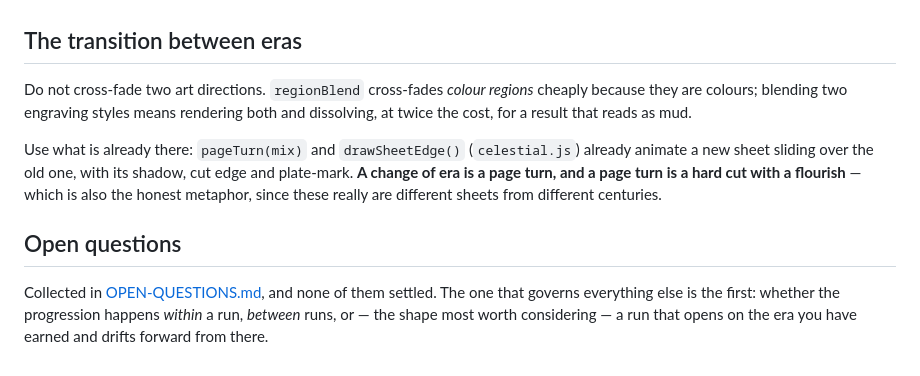
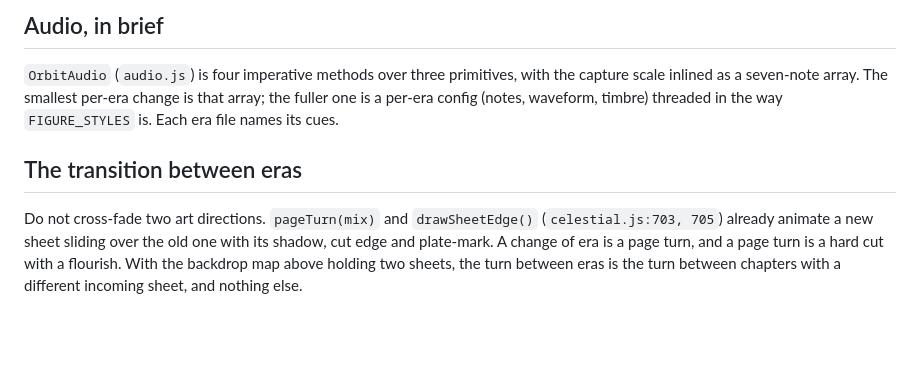
Before and after one commit to 89Huey89/Orbit_2, a Markdown page: docs/eras/ARCHITECTURE.md, the part around one of its changes. GitHub-like rendering; blank space fills up the shorter version.

```diff
--- a/docs/eras/ARCHITECTURE.md
+++ b/docs/eras/ARCHITECTURE.md
@@ -90,18 +169,14 @@ and they are what actually makes an era feel like a place rather than a palette.
+## Audio, in brief
+
+`OrbitAudio` (`audio.js`) is four imperative methods over three primitives, with the capture scale
+inlined as a seven-note array. The smallest per-era change is that array; the fuller one is a
+per-era config (notes, waveform, timbre) threaded in the way `FIGURE_STYLES` is. Each era file
+names its cues.
 
 ## The transition between eras
 
-Do not cross-fade two art directions. `regionBlend` cross-fades *colour regions* cheaply because
-they are colours; blending two engraving styles means rendering both and dissolving, at twice the
-cost, for a result that reads as mud.
-
-Use what is already there: `pageTurn(mix)` and `drawSheetEdge()` (`celestial.js`) already animate
-a new sheet sliding over the old one, with its shadow, cut edge and plate-mark. **A change of era
-is a page turn, and a page turn is a hard cut with a flourish** — which is also the honest
-metaphor, since these really are different sheets from different centuries.
-
-## Open questions
-
-Collected in [OPEN-QUESTIONS.md](OPEN-QUESTIONS.md), and none of them settled. The one that
-governs everything else is the first: whether the progression happens *within* a run, *between*
-runs, or — the shape most worth considering — a run that opens on the era you have earned and
-drifts forward from there.
+Do not cross-fade two art directions. `pageTurn(mix)` and `drawSheetEdge()` (`celestial.js:703,
+705`) already animate a new sheet sliding over the old one with its shadow, cut edge and
+plate-mark. A change of era is a page turn, and a page turn is a hard cut with a flourish. With
+the backdrop map above holding two sheets, the turn between eras is the turn between chapters
+with a different incoming sheet, and nothing else.
```
Also changed, not shown: other parts of docs/eras/ARCHITECTURE.md (+140 -61 lines).
